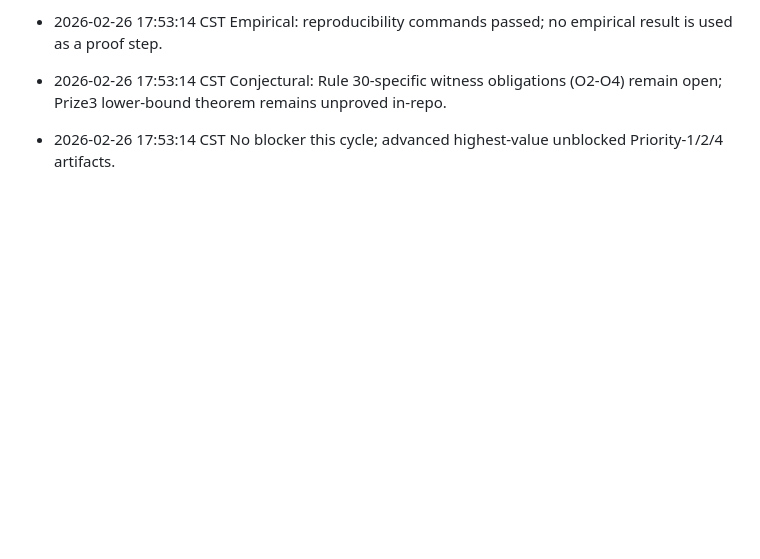
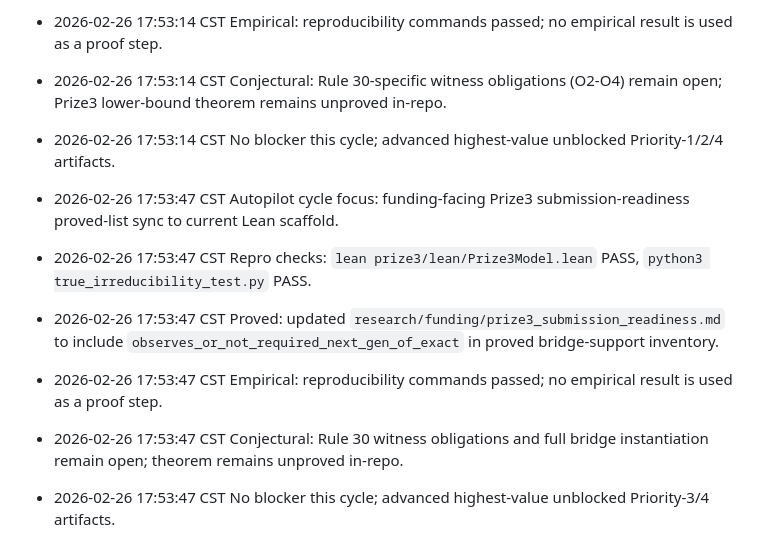
Before and after one commit to qizwiz/rule30-ski-research, a Markdown page: research/WORKLOG.md, the part around the change. Rendered like a GitHub page; blank space fills up the shorter version.

Commit message:
funding: sync Prize3 readiness claims with new bridge lemma

```diff
--- a/research/WORKLOG.md
+++ b/research/WORKLOG.md
@@ -272,3 +272,9 @@
 - 2026-02-26 17:53:14 CST Empirical: reproducibility commands passed; no empirical result is used as a proof step.
 - 2026-02-26 17:53:14 CST Conjectural: Rule 30-specific witness obligations (O2-O4) remain open; Prize3 lower-bound theorem remains unproved in-repo.
 - 2026-02-26 17:53:14 CST No blocker this cycle; advanced highest-value unblocked Priority-1/2/4 artifacts.
+- 2026-02-26 17:53:47 CST Autopilot cycle focus: funding-facing Prize3 submission-readiness proved-list sync to current Lean scaffold.
+- 2026-02-26 17:53:47 CST Repro checks: `lean prize3/lean/Prize3Model.lean` PASS, `python3 true_irreducibility_test.py` PASS.
+- 2026-02-26 17:53:47 CST Proved: updated `research/funding/prize3_submission_readiness.md` to include `observes_or_not_required_next_gen_of_exact` in proved bridge-support inventory.
+- 2026-02-26 17:53:47 CST Empirical: reproducibility commands passed; no empirical result is used as a proof step.
+- 2026-02-26 17:53:47 CST Conjectural: Rule 30 witness obligations and full bridge instantiation remain open; theorem remains unproved in-repo.
+- 2026-02-26 17:53:47 CST No blocker this cycle; advanced highest-value unblocked Priority-3/4 artifacts.
```
Also changed, not shown: logs/repro/cycle-20260226-175347.md (added, +14 -0 lines), research/funding/prize3_submission_readiness.md (+1 -1 lines).
